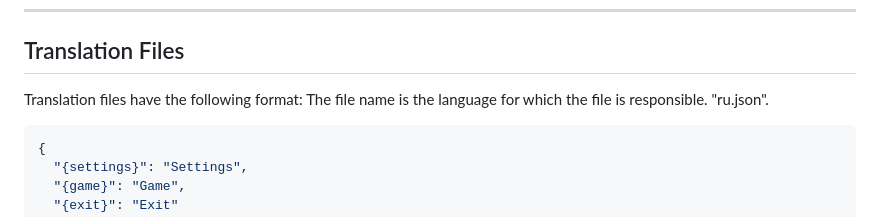
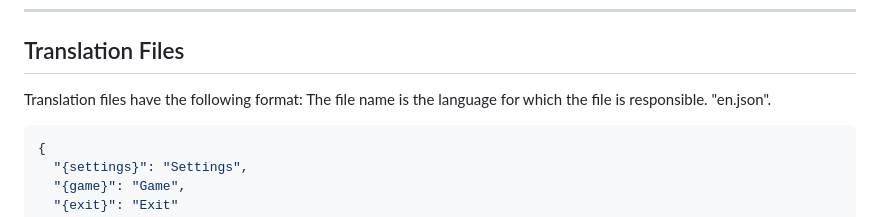
Before and after one commit to Qugurun/Phaser3-Label-Translate-Plugin, a Markdown page: README.md, the part around the change. GitHub-like rendering.

````diff
--- a/README.md
+++ b/README.md
@@ -122,7 +122,7 @@ console.log(label.getFitWidthEnabled());
 ## Translation Files
 
 Translation files have the following format:
-The file name is the language for which the file is responsible. "ru.json".
+The file name is the language for which the file is responsible. "en.json".
 
 ```json
 {
````
Also changed, not shown: README.ru.md (+1 -1 lines).
